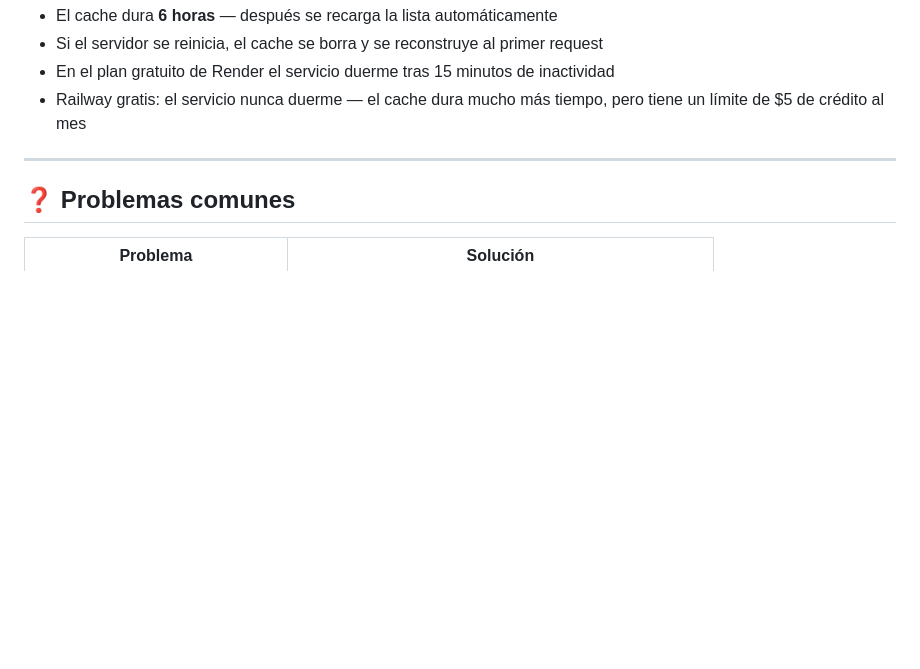
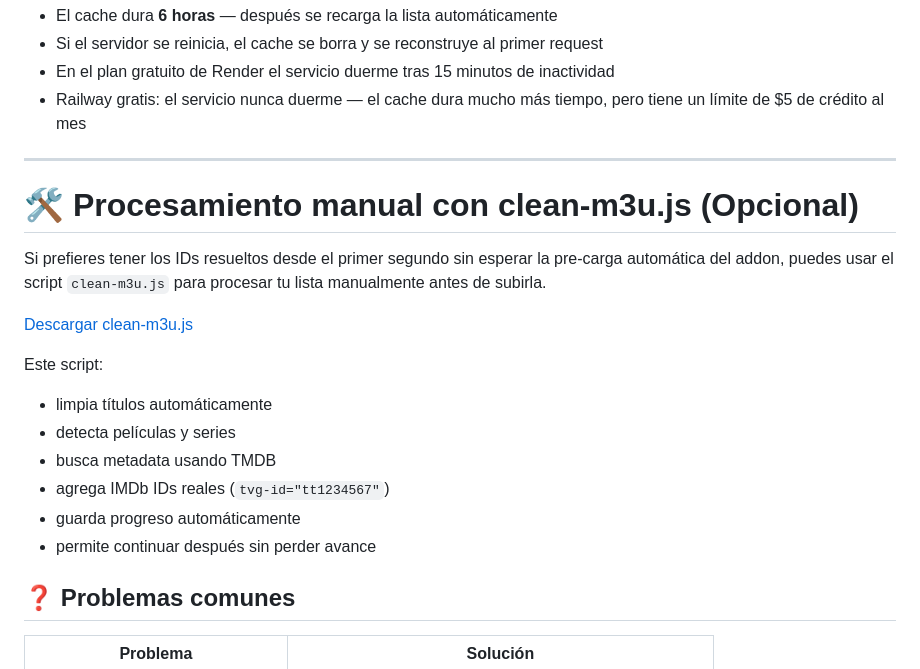
Before and after one commit to njm-xbmc/addon-m3u_friendly, a Markdown page: README.md, the part around the change. Rendered like a GitHub page; blank space fills up the shorter version.

````diff
--- a/README.md
+++ b/README.md
@@ -147,6 +147,21 @@ El addon guarda en memoria la lista y los IDs resueltos de cada usuario.
 
 -----
 
+# 🛠 Procesamiento manual con clean-m3u.js (Opcional)
+Si prefieres tener los IDs resueltos desde el primer segundo sin esperar la pre-carga automática del addon, puedes usar el script ```clean-m3u.js```
+para procesar tu lista manualmente antes de subirla.
+
+[Descargar clean-m3u.js](https://github.com/Esmequiinn/addon-m3u/releases/download/IMDBCD/clean-m3u.js)
+
+Este script:
+
+* limpia títulos automáticamente
+* detecta películas y series
+* busca metadata usando TMDB
+* agrega IMDb IDs reales (`tvg-id="tt1234567"`)
+* guarda progreso automáticamente
+* permite continuar después sin perder avance
+
 ## ❓ Problemas comunes
 
 |Problema                        |Solución                                          |
````
